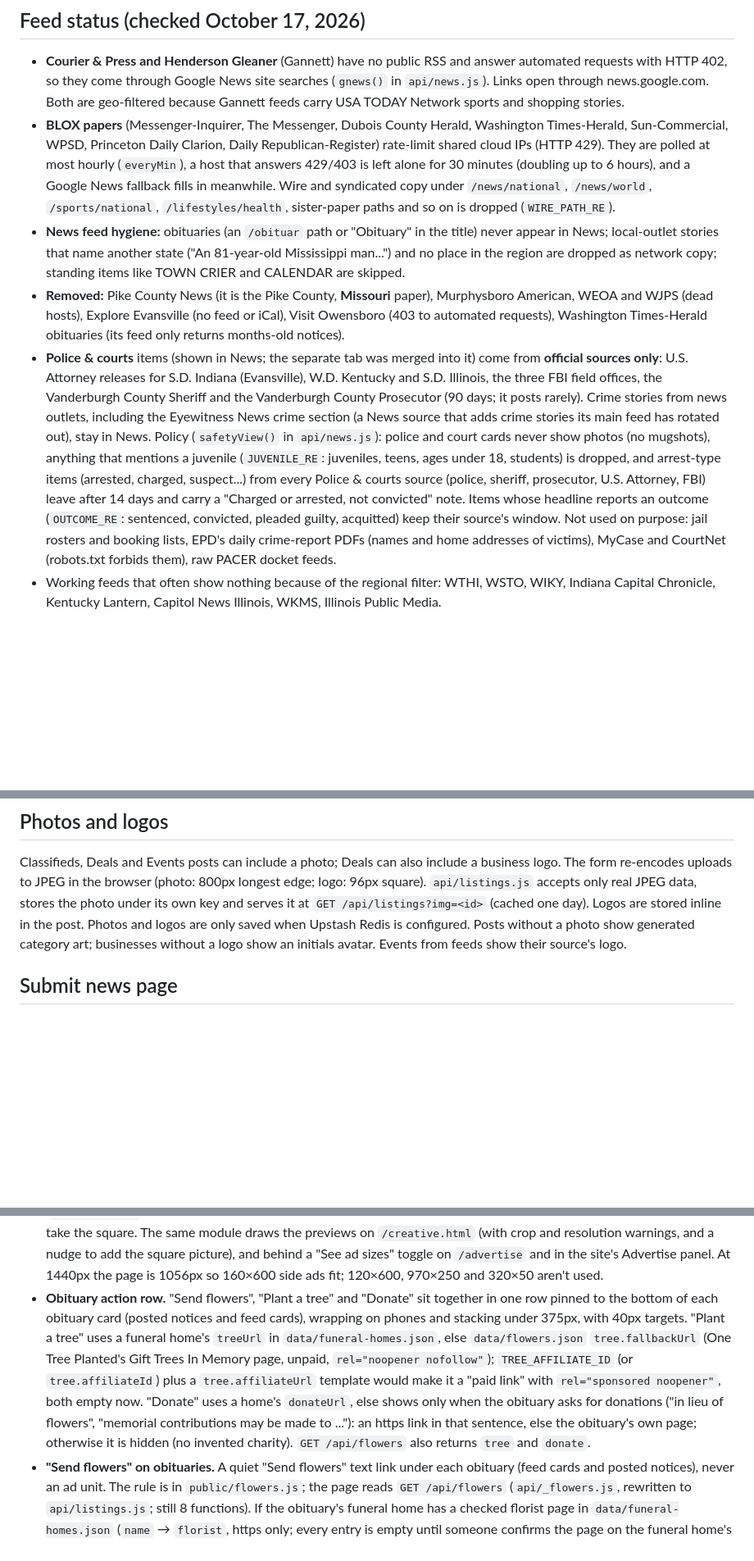
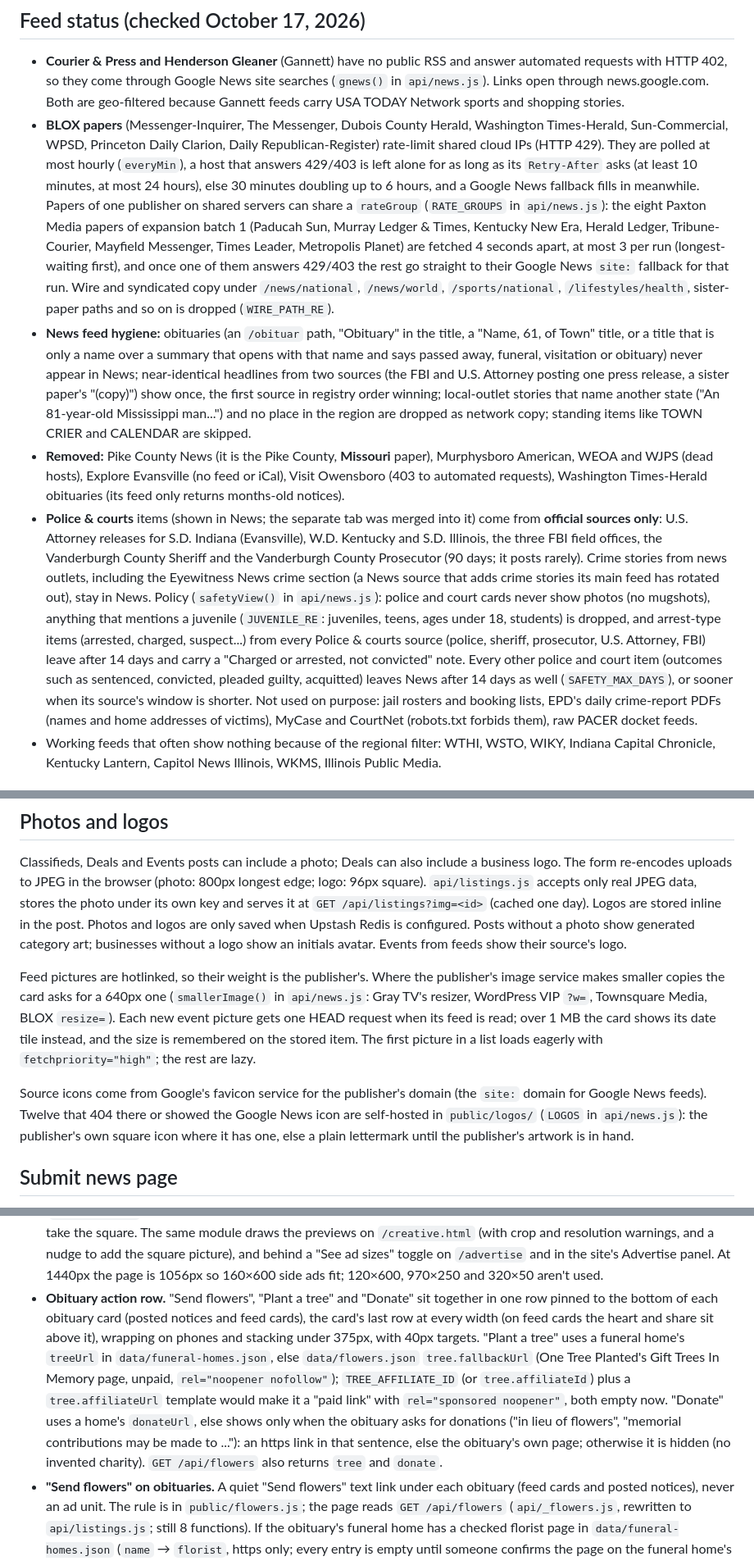
Before and after one commit to skinyanjui/tristatenews, a Markdown page: README.md, 3 parts joined by grey strips. Shown at 82% size. GitHub-like rendering; blank space fills up the shorter version.

Commit message:
Audit fixes: README

```diff
--- a/README.md
+++ b/README.md
@@ -92,10 +92,10 @@ Check it works: `curl -H "Authorization: Bearer $CRON_SECRET" "$SITE_URL/api/ref
 ## Feed status (checked October 17, 2026)
 
 - **Courier & Press and Henderson Gleaner** (Gannett) have no public RSS and answer automated requests with HTTP 402, so they come through Google News site searches (`gnews()` in `api/news.js`). Links open through news.google.com. Both are geo-filtered because Gannett feeds carry USA TODAY Network sports and shopping stories.
-- **BLOX papers** (Messenger-Inquirer, The Messenger, Dubois County Herald, Washington Times-Herald, Sun-Commercial, WPSD, Princeton Daily Clarion, Daily Republican-Register) rate-limit shared cloud IPs (HTTP 429). They are polled at most hourly (`everyMin`), a host that answers 429/403 is left alone for 30 minutes (doubling up to 6 hours), and a Google News fallback fills in meanwhile. Wire and syndicated copy under `/news/national`, `/news/world`, `/sports/national`, `/lifestyles/health`, sister-paper paths and so on is dropped (`WIRE_PATH_RE`).
-- **News feed hygiene:** obituaries (an `/obituar` path or "Obituary" in the title) never appear in News; local-outlet stories that name another state ("An 81-year-old Mississippi man...") and no place in the region are dropped as network copy; standing items like TOWN CRIER and CALENDAR are skipped.
+- **BLOX papers** (Messenger-Inquirer, The Messenger, Dubois County Herald, Washington Times-Herald, Sun-Commercial, WPSD, Princeton Daily Clarion, Daily Republican-Register) rate-limit shared cloud IPs (HTTP 429). They are polled at most hourly (`everyMin`), a host that answers 429/403 is left alone for as long as its `Retry-After` asks (at least 10 minutes, at most 24 hours), else 30 minutes doubling up to 6 hours, and a Google News fallback fills in meanwhile. Papers of one publisher on shared servers can share a `rateGroup` (`RATE_GROUPS` in `api/news.js`): the eight Paxton Media papers of expansion batch 1 (Paducah Sun, Murray Ledger & Times, Kentucky New Era, Herald Ledger, Tribune-Courier, Mayfield Messenger, Times Leader, Metropolis Planet) are fetched 4 seconds apart, at most 3 per run (longest-waiting first), and once one of them answers 429/403 the rest go straight to their Google News `site:` fallback for that run. Wire and syndicated copy under `/news/national`, `/news/world`, `/sports/national`, `/lifestyles/health`, sister-paper paths and so on is dropped (`WIRE_PATH_RE`).
+- **News feed hygiene:** obituaries (an `/obituar` path, "Obituary" in the title, a "Name, 61, of Town" title, or a title that is only a name over a summary that opens with that name and says passed away, funeral, visitation or obituary) never appear in News; near-identical headlines from two sources (the FBI and U.S. Attorney posting one press release, a sister paper's "(copy)") show once, the first source in registry order winning; local-outlet stories that name another state ("An 81-year-old Mississippi man...") and no place in the region are dropped as network copy; standing items like TOWN CRIER and CALENDAR are skipped.
 - **Removed:** Pike County News (it is the Pike County, **Missouri** paper), Murphysboro American, WEOA and WJPS (dead hosts), Explore Evansville (no feed or iCal), Visit Owensboro (403 to automated requests), Washington Times-Herald obituaries (its feed only returns months-old notices).
-- **Police & courts** items (shown in News; the separate tab was merged into it) come from **official sources only**: U.S. Attorney releases for S.D. Indiana (Evansville), W.D. Kentucky and S.D. Illinois, the three FBI field offices, the Vanderburgh County Sheriff and the Vanderburgh County Prosecutor (90 days; it posts rarely). Crime stories from news outlets, including the Eyewitness News crime section (a News source that adds crime stories its main feed has rotated out), stay in News. Policy (`safetyView()` in `api/news.js`): police and court cards never show photos (no mugshots), anything that mentions a juvenile (`JUVENILE_RE`: juveniles, teens, ages under 18, students) is dropped, and arrest-type items (arrested, charged, suspect...) from every Police & courts source (police, sheriff, prosecutor, U.S. Attorney, FBI) leave after 14 days and carry a "Charged or arrested, not convicted" note. Items whose headline reports an outcome (`OUTCOME_RE`: sentenced, convicted, pleaded guilty, acquitted) keep their source's window. Not used on purpose: jail rosters and booking lists, EPD's daily crime-report PDFs (names and home addresses of victims), MyCase and CourtNet (robots.txt forbids them), raw PACER docket feeds.
+- **Police & courts** items (shown in News; the separate tab was merged into it) come from **official sources only**: U.S. Attorney releases for S.D. Indiana (Evansville), W.D. Kentucky and S.D. Illinois, the three FBI field offices, the Vanderburgh County Sheriff and the Vanderburgh County Prosecutor (90 days; it posts rarely). Crime stories from news outlets, including the Eyewitness News crime section (a News source that adds crime stories its main feed has rotated out), stay in News. Policy (`safetyView()` in `api/news.js`): police and court cards never show photos (no mugshots), anything that mentions a juvenile (`JUVENILE_RE`: juveniles, teens, ages under 18, students) is dropped, and arrest-type items (arrested, charged, suspect...) from every Police & courts source (police, sheriff, prosecutor, U.S. Attorney, FBI) leave after 14 days and carry a "Charged or arrested, not convicted" note. Every other police and court item (outcomes such as sentenced, convicted, pleaded guilty, acquitted) leaves News after 14 days as well (`SAFETY_MAX_DAYS`), or sooner when its source's window is shorter. Not used on purpose: jail rosters and booking lists, EPD's daily crime-report PDFs (names and home addresses of victims), MyCase and CourtNet (robots.txt forbids them), raw PACER docket feeds.
 - Working feeds that often show nothing because of the regional filter: WTHI, WSTO, WIKY, Indiana Capital Chronicle, Kentucky Lantern, Capitol News Illinois, WKMS, Illinois Public Media.
 
 ## Events tab
@@ -119,6 +119,10 @@ There are no sample or demo posts: a board with nothing posted says so. Classifi
 ## Photos and logos
 Classifieds, Deals and Events posts can include a photo; Deals can also include a business logo. The form re-encodes uploads to JPEG in the browser (photo: 800px longest edge; logo: 96px square). `api/listings.js` accepts only real JPEG data, stores the photo under its own key and serves it at `GET /api/listings?img=<id>` (cached one day). Logos are stored inline in the post. Photos and logos are only saved when Upstash Redis is configured.
 Posts without a photo show generated category art; businesses without a logo show an initials avatar. Events from feeds show their source's logo.
+
+Feed pictures are hotlinked, so their weight is the publisher's. Where the publisher's image service makes smaller copies the card asks for a 640px one (`smallerImage()` in `api/news.js`: Gray TV's resizer, WordPress VIP `?w=`, Townsquare Media, BLOX `resize=`). Each new event picture gets one HEAD request when its feed is read; over 1 MB the card shows its date tile instead, and the size is remembered on the stored item. The first picture in a list loads eagerly with `fetchpriority="high"`; the rest are lazy.
+
+Source icons come from Google's favicon service for the publisher's domain (the `site:` domain for Google News feeds). Twelve that 404 there or showed the Google News icon are self-hosted in `public/logos/` (`LOGOS` in `api/news.js`): the publisher's own square icon where it has one, else a plain lettermark until the publisher's artwork is in hand.
 
 ## Submit news page
 The footer's "Submit news" button opens a submission form (type, headline, details, town, date, up to two photos, contact info, consent). `POST /api/submit` validates it, rate-limits 5 per IP per day, ignores bots via a hidden honeypot field, and delivers it by either or both of:
@@ -164,7 +168,7 @@ The Jobs tab is a community board like Classifieds and Deals: employers post ope
 - **Placeholder sample ads.** While a spot on Jobs, Deals, Events or Classifieds has no approved ad, it can show a made-up business from `public/sponsors.json` `samples.ads` instead of the plain "Advertise with us" unit. One switch: `"samples": { "on": true }`; set it to `false` and every spot goes back to the house unit. Each sample is labeled "Sample ad", says it isn't a real business, links only to `/advertise` (the page sets the link; the file holds only a name and a line), and rotates by the Chicago date with different samples in the card, the sponsor line and the right side ad. A real, approved creative always takes the spot first. Samples follow the same placement rules as real ads: never on News, Police & courts, Obituaries or Breaking. The names were checked against a web search for existing businesses; change any that turn out to be real. `test/sample-ads.test.js` covers it, and `test/house-ads.test.js` still fails if sample posts, "Featured · Sample", the old made-up advertisers or invented offers come back anywhere else.
 - **Ads on News.** News is one story per row at every width (from 1440px the column is capped at `--news-max`, 960px, and centered in the wider page so lines stay readable; other boards keep their columns). It gets an in-feed card (placement `card:news`, filled by a campaign or, while unsold, a sample; no house unit in the feed) about every 6th story, so at most one per screen. `TSNAds.newsSlots` never puts it first or last, and never directly before or after a Police & courts item (it moves down a story until both neighbours are clear). Breaking stays ad-free, search results get none, and News also gets the side rails. Obituaries still get no ads.
 - **Ad sizes.** `public/adsizes.js` maps every placement to standard IAB units by screen width: News card 728×90 (768px and up) / 320×100 (phones), board cards 300×250, side ads 160×600 (1360–2559px) / 300×600 (2560px and up); the sponsor line stays text. Its CSS lays each size out from the image and words (picture areas use `object-fit: cover`, text is clamped, words hyphenate), and an approved creative can carry a finished banner per size (`sizes` on upload, served at `/api/creative?img=<id>&size=728x90`). An advertiser can also add an optional square (1:1, at least 600×600) picture (`square` on upload, `/api/creative?img=<id>&size=square`); each size uses whichever picture its area crops less (`TSNSizes.pick`): with a 1200×628 main picture, 728×90 and 300×250 keep it and 320×100, 160×600 and 300×600 take the square. The same module draws the previews on `/creative.html` (with crop and resolution warnings, and a nudge to add the square picture), and behind a "See ad sizes" toggle on `/advertise` and in the site's Advertise panel. At 1440px the page is 1056px so 160×600 side ads fit; 120×600, 970×250 and 320×50 aren't used.
-- **Obituary action row.** "Send flowers", "Plant a tree" and "Donate" sit together in one row pinned to the bottom of each obituary card (posted notices and feed cards), wrapping on phones and stacking under 375px, with 40px targets. "Plant a tree" uses a funeral home's `treeUrl` in `data/funeral-homes.json`, else `data/flowers.json` `tree.fallbackUrl` (One Tree Planted's Gift Trees In Memory page, unpaid, `rel="noopener nofollow"`); `TREE_AFFILIATE_ID` (or `tree.affiliateId`) plus a `tree.affiliateUrl` template would make it a "paid link" with `rel="sponsored noopener"`, both empty now. "Donate" uses a home's `donateUrl`, else shows only when the obituary asks for donations ("in lieu of flowers", "memorial contributions may be made to ..."): an https link in that sentence, else the obituary's own page; otherwise it is hidden (no invented charity). `GET /api/flowers` also returns `tree` and `donate`.
+- **Obituary action row.** "Send flowers", "Plant a tree" and "Donate" sit together in one row pinned to the bottom of each obituary card (posted notices and feed cards), the card's last row at every width (on feed cards the heart and share sit above it), wrapping on phones and stacking under 375px, with 40px targets. "Plant a tree" uses a funeral home's `treeUrl` in `data/funeral-homes.json`, else `data/flowers.json` `tree.fallbackUrl` (One Tree Planted's Gift Trees In Memory page, unpaid, `rel="noopener nofollow"`); `TREE_AFFILIATE_ID` (or `tree.affiliateId`) plus a `tree.affiliateUrl` template would make it a "paid link" with `rel="sponsored noopener"`, both empty now. "Donate" uses a home's `donateUrl`, else shows only when the obituary asks for donations ("in lieu of flowers", "memorial contributions may be made to ..."): an https link in that sentence, else the obituary's own page; otherwise it is hidden (no invented charity). `GET /api/flowers` also returns `tree` and `donate`.
 - **"Send flowers" on obituaries.** A quiet "Send flowers" text link under each obituary (feed cards and posted notices), never an ad unit. The rule is in `public/flowers.js`; the page reads `GET /api/flowers` (`api/_flowers.js`, rewritten to `api/listings.js`; still 8 functions). If the obituary's funeral home has a checked florist page in `data/funeral-homes.json` (`name` → `florist`, https only; every entry is empty until someone confirms the page on the funeral home's own site: don't guess URLs), the link goes there, unpaid. Otherwise, if an affiliate ID is set, it's the Florist One affiliate link, labeled "paid link" with `rel="sponsored noopener"`. Otherwise it goes to `data/flowers.json` `fallbackUrl`, Florist One's public funeral-flowers page (`https://www.floristone.com/funeral-flowers/`, checked with curl): no affiliate code, no "paid link" label, `rel="noopener nofollow"`, because nothing is earned. Set `fallbackUrl` to `""` and, with no florist page and no ID, there's no link. Set the ID in the server env var `FLORIST_ONE_AFFILIATE_ID` (wins) or `data/flowers.json` `affiliateId`; both are empty, so today every obituary links to the fallback. The link shape in `data/flowers.json` comes from Florist One's published affiliate links; replace it with the exact link from its affiliate area after joining (TODO there). `test/flowers.test.js` covers it.
 - **Funeral-home obituaries.** The Obituaries tab has a "Post an obituary" form for funeral homes and families (name, funeral home, town, service date and place, short tribute, phone or email). Posts show above the newspaper obituary feed, expire after 30 days, can be reported or removed, appear in search. Obituaries are always free: there is no paid featuring for them. There are no sample obituaries.
 
```
